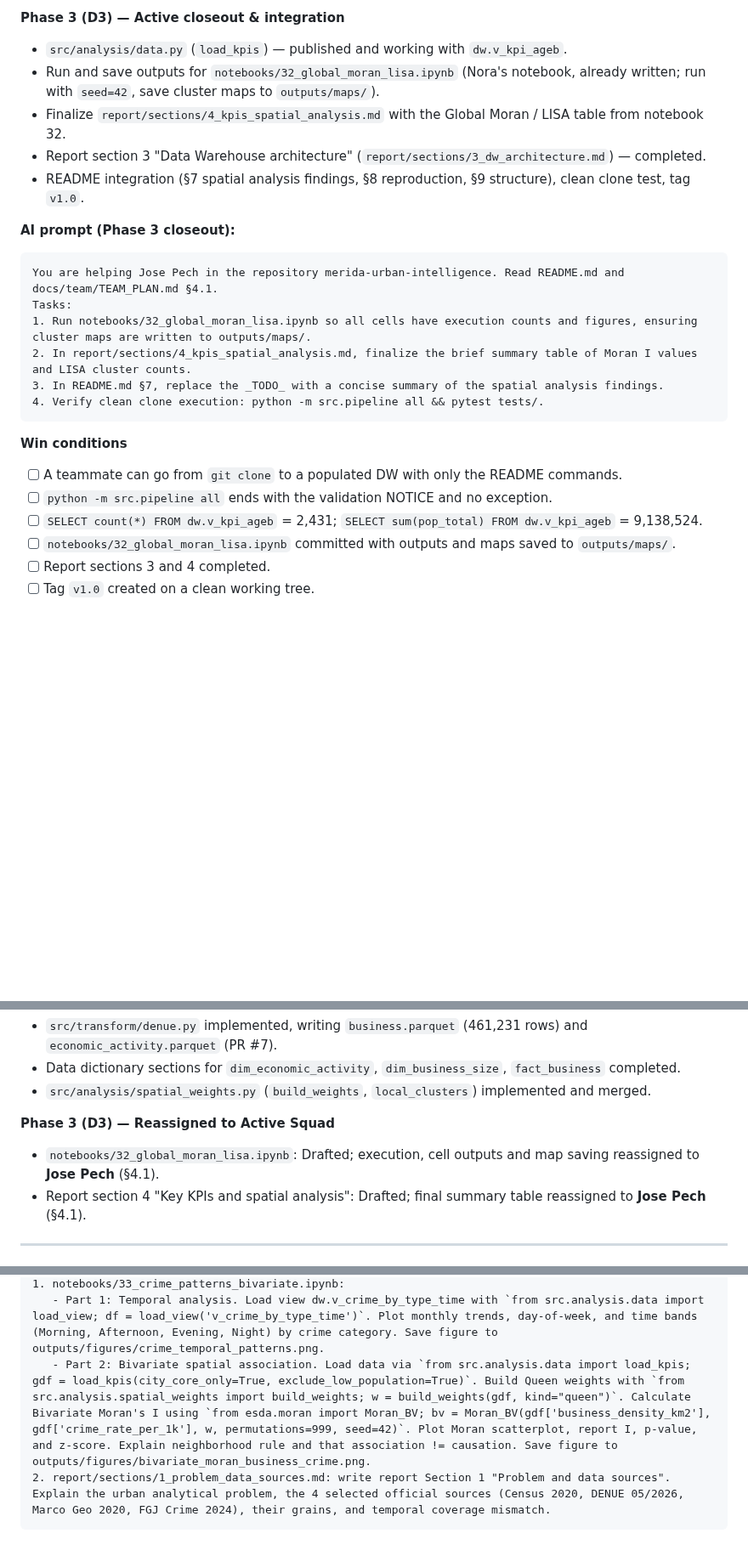
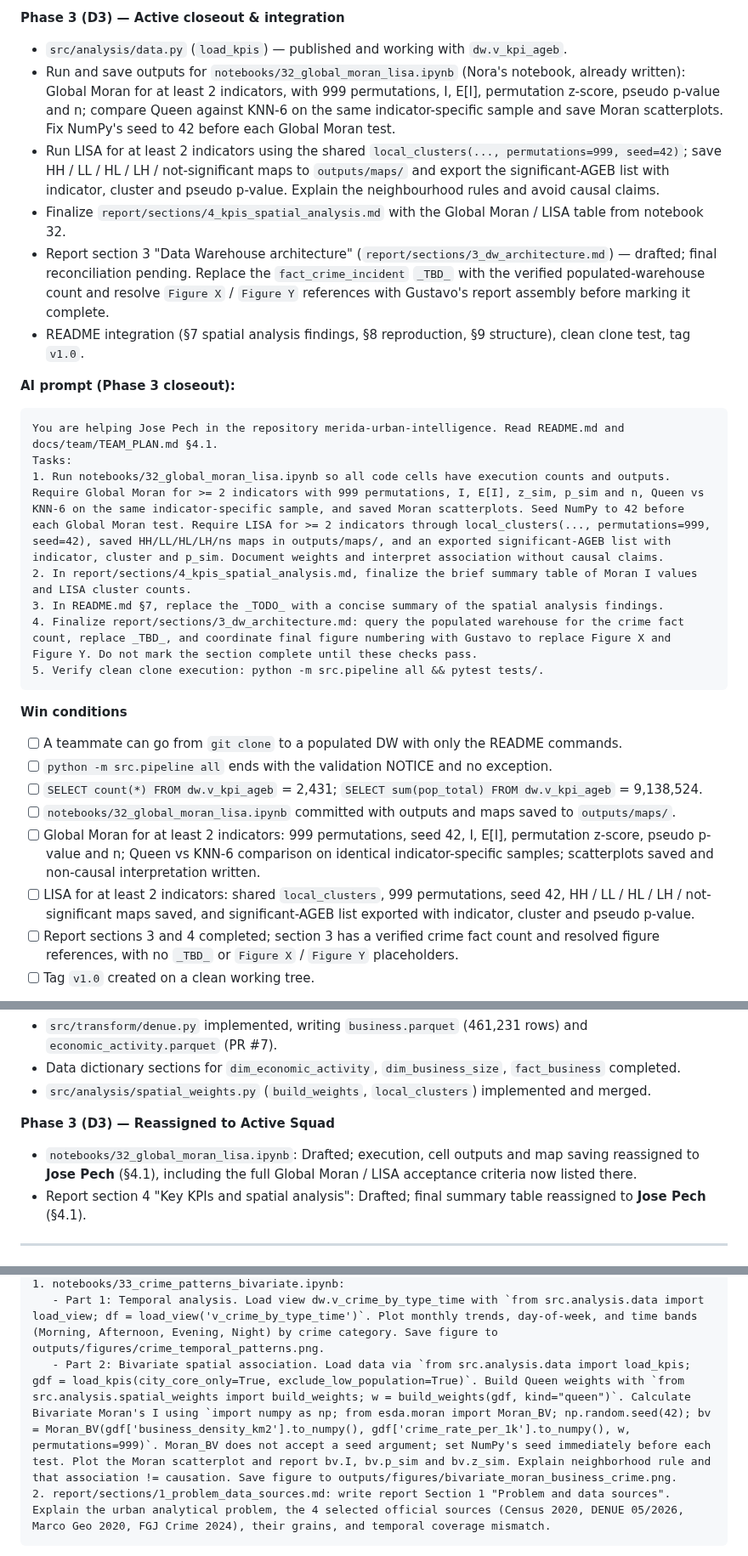
Before and after one commit to joseeangel0/merida-urban-intelligence, a Markdown page: docs/team/TEAM_PLAN.md, 3 parts joined by grey strips. Shown at 85% size. GitHub-like rendering; blank space fills up the shorter version.

Commit message:
docs(repo): resolve Phase 3 plan review findings

````diff
--- a/docs/team/TEAM_PLAN.md
+++ b/docs/team/TEAM_PLAN.md
@@ -168,19 +168,21 @@ Paste the prompt into your AI *from inside the repository folder*.
 
 **Phase 3 (D3) — Active closeout & integration**
 - `src/analysis/data.py` (`load_kpis`) — published and working with `dw.v_kpi_ageb`.
-- Run and save outputs for `notebooks/32_global_moran_lisa.ipynb` (Nora's notebook, already written; run with `seed=42`, save cluster maps to `outputs/maps/`).
+- Run and save outputs for `notebooks/32_global_moran_lisa.ipynb` (Nora's notebook, already written): Global Moran for at least 2 indicators, with 999 permutations, I, E[I], permutation z-score, pseudo p-value and n; compare Queen against KNN-6 on the same indicator-specific sample and save Moran scatterplots. Fix NumPy's seed to 42 before each Global Moran test.
+- Run LISA for at least 2 indicators using the shared `local_clusters(..., permutations=999, seed=42)`; save HH / LL / HL / LH / not-significant maps to `outputs/maps/` and export the significant-AGEB list with indicator, cluster and pseudo p-value. Explain the neighbourhood rules and avoid causal claims.
 - Finalize `report/sections/4_kpis_spatial_analysis.md` with the Global Moran / LISA table from notebook 32.
-- Report section 3 "Data Warehouse architecture" (`report/sections/3_dw_architecture.md`) — completed.
+- Report section 3 "Data Warehouse architecture" (`report/sections/3_dw_architecture.md`) — drafted; final reconciliation pending. Replace the `fact_crime_incident` `_TBD_` with the verified populated-warehouse count and resolve `Figure X` / `Figure Y` references with Gustavo's report assembly before marking it complete.
 - README integration (§7 spatial analysis findings, §8 reproduction, §9 structure), clean clone test, tag `v1.0`.
 
 **AI prompt (Phase 3 closeout):**
 ```
 You are helping Jose Pech in the repository merida-urban-intelligence. Read README.md and docs/team/TEAM_PLAN.md §4.1.
 Tasks:
-1. Run notebooks/32_global_moran_lisa.ipynb so all cells have execution counts and figures, ensuring cluster maps are written to outputs/maps/.
+1. Run notebooks/32_global_moran_lisa.ipynb so all code cells have execution counts and outputs. Require Global Moran for >= 2 indicators with 999 permutations, I, E[I], z_sim, p_sim and n, Queen vs KNN-6 on the same indicator-specific sample, and saved Moran scatterplots. Seed NumPy to 42 before each Global Moran test. Require LISA for >= 2 indicators through local_clusters(..., permutations=999, seed=42), saved HH/LL/HL/LH/ns maps in outputs/maps/, and an exported significant-AGEB list with indicator, cluster and p_sim. Document weights and interpret association without causal claims.
 2. In report/sections/4_kpis_spatial_analysis.md, finalize the brief summary table of Moran I values and LISA cluster counts.
 3. In README.md §7, replace the _TODO_ with a concise summary of the spatial analysis findings.
-4. Verify clean clone execution: python -m src.pipeline all && pytest tests/.
+4. Finalize report/sections/3_dw_architecture.md: query the populated warehouse for the crime fact count, replace _TBD_, and coordinate final figure numbering with Gustavo to replace Figure X and Figure Y. Do not mark the section complete until these checks pass.
+5. Verify clean clone execution: python -m src.pipeline all && pytest tests/.
 ```
 
 **Win conditions**
@@ -188,7 +190,9 @@ Tasks:
 - [ ] `python -m src.pipeline all` ends with the validation NOTICE and no exception.
 - [ ] `SELECT count(*) FROM dw.v_kpi_ageb` = 2,431; `SELECT sum(pop_total) FROM dw.v_kpi_ageb` = 9,138,524.
 - [ ] `notebooks/32_global_moran_lisa.ipynb` committed with outputs and maps saved to `outputs/maps/`.
-- [ ] Report sections 3 and 4 completed.
+- [ ] Global Moran for at least 2 indicators: 999 permutations, seed 42, I, E[I], permutation z-score, pseudo p-value and n; Queen vs KNN-6 comparison on identical indicator-specific samples; scatterplots saved and non-causal interpretation written.
+- [ ] LISA for at least 2 indicators: shared `local_clusters`, 999 permutations, seed 42, HH / LL / HL / LH / not-significant maps saved, and significant-AGEB list exported with indicator, cluster and pseudo p-value.
+- [ ] Report sections 3 and 4 completed; section 3 has a verified crime fact count and resolved figure references, with no `_TBD_` or `Figure X` / `Figure Y` placeholders.
 - [ ] Tag `v1.0` created on a clean working tree.
 
 **Suggested commits:** `analysis(spatial): execute global moran and lisa notebook` · `docs(report): finalize spatial kpis report section` · `docs(readme): spatial findings and release instructions` · `chore(repo): release tag v1.0`.
@@ -223,7 +227,7 @@ Tasks:
 - `src/analysis/spatial_weights.py` (`build_weights`, `local_clusters`) implemented and merged.
 
 **Phase 3 (D3) — Reassigned to Active Squad**
-- `notebooks/32_global_moran_lisa.ipynb`: Drafted; execution, cell outputs and map saving reassigned to **Jose Pech** (§4.1).
+- `notebooks/32_global_moran_lisa.ipynb`: Drafted; execution, cell outputs and map saving reassigned to **Jose Pech** (§4.1), including the full Global Moran / LISA acceptance criteria now listed there.
 - Report section 4 "Key KPIs and spatial analysis": Drafted; final summary table reassigned to **Jose Pech** (§4.1).
 
 ---
@@ -317,7 +321,7 @@ Read README.md, docs/team/TEAM_PLAN.md §4.5, and sql/01_schema.sql.
 Tasks, one commit each on branch valeria/<task>:
 1. notebooks/33_crime_patterns_bivariate.ipynb:
    - Part 1: Temporal analysis. Load view dw.v_crime_by_type_time with `from src.analysis.data import load_view; df = load_view('v_crime_by_type_time')`. Plot monthly trends, day-of-week, and time bands (Morning, Afternoon, Evening, Night) by crime category. Save figure to outputs/figures/crime_temporal_patterns.png.
-   - Part 2: Bivariate spatial association. Load data via `from src.analysis.data import load_kpis; gdf = load_kpis(city_core_only=True, exclude_low_population=True)`. Build Queen weights with `from src.analysis.spatial_weights import build_weights; w = build_weights(gdf, kind="queen")`. Calculate Bivariate Moran's I using `from esda.moran import Moran_BV; bv = Moran_BV(gdf['business_density_km2'], gdf['crime_rate_per_1k'], w, permutations=999, seed=42)`. Plot Moran scatterplot, report I, p-value, and z-score. Explain neighborhood rule and that association != causation. Save figure to outputs/figures/bivariate_moran_business_crime.png.
+   - Part 2: Bivariate spatial association. Load data via `from src.analysis.data import load_kpis; gdf = load_kpis(city_core_only=True, exclude_low_population=True)`. Build Queen weights with `from src.analysis.spatial_weights import build_weights; w = build_weights(gdf, kind="queen")`. Calculate Bivariate Moran's I using `import numpy as np; from esda.moran import Moran_BV; np.random.seed(42); bv = Moran_BV(gdf['business_density_km2'].to_numpy(), gdf['crime_rate_per_1k'].to_numpy(), w, permutations=999)`. Moran_BV does not accept a seed argument; set NumPy's seed immediately before each test. Plot the Moran scatterplot and report bv.I, bv.p_sim and bv.z_sim. Explain neighborhood rule and that association != causation. Save figure to outputs/figures/bivariate_moran_business_crime.png.
 2. report/sections/1_problem_data_sources.md: write report Section 1 "Problem and data sources". Explain the urban analytical problem, the 4 selected official sources (Census 2020, DENUE 05/2026, Marco Geo 2020, FGJ Crime 2024), their grains, and temporal coverage mismatch.
 ```
 
````
Also changed, not shown: other parts of docs/team/TEAM_PLAN.md (+1 -1 lines).
